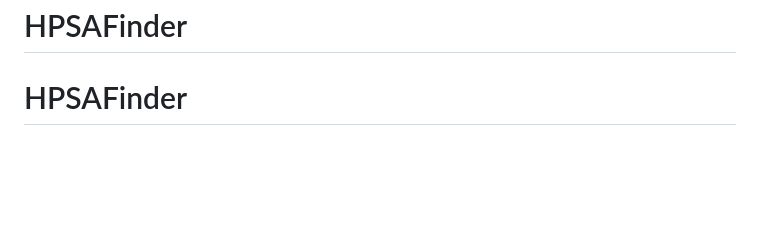
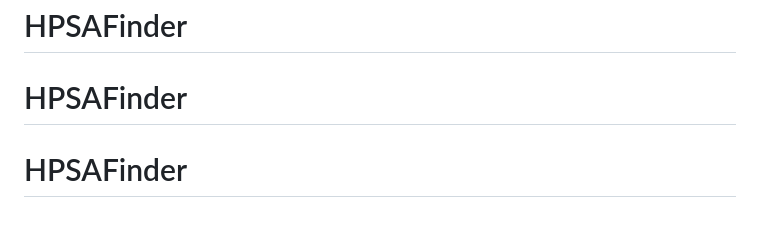
Before and after one commit to StanS-ship/HPSAFinder, a Markdown page: README.md, the part around the change. GitHub-like rendering; blank space fills up the shorter version.

```diff
--- a/README.md
+++ b/README.md
@@ -145,3 +145,4 @@ gh repo create <your-repo-name> --private --source=. --remote=origin --push
 # HPSAFinder
 # HPSAFinder
 # HPSAFinder
+# HPSAFinder
```
